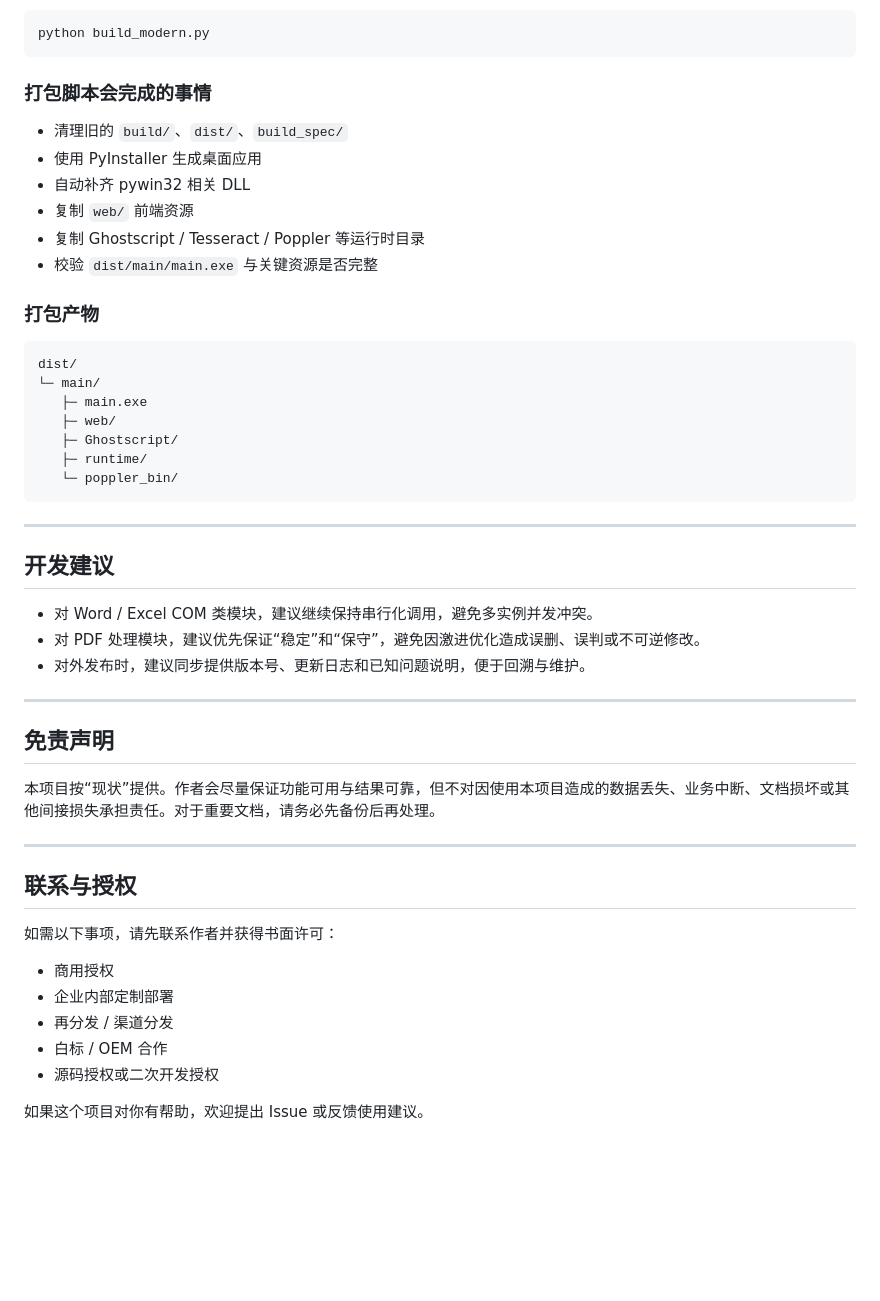
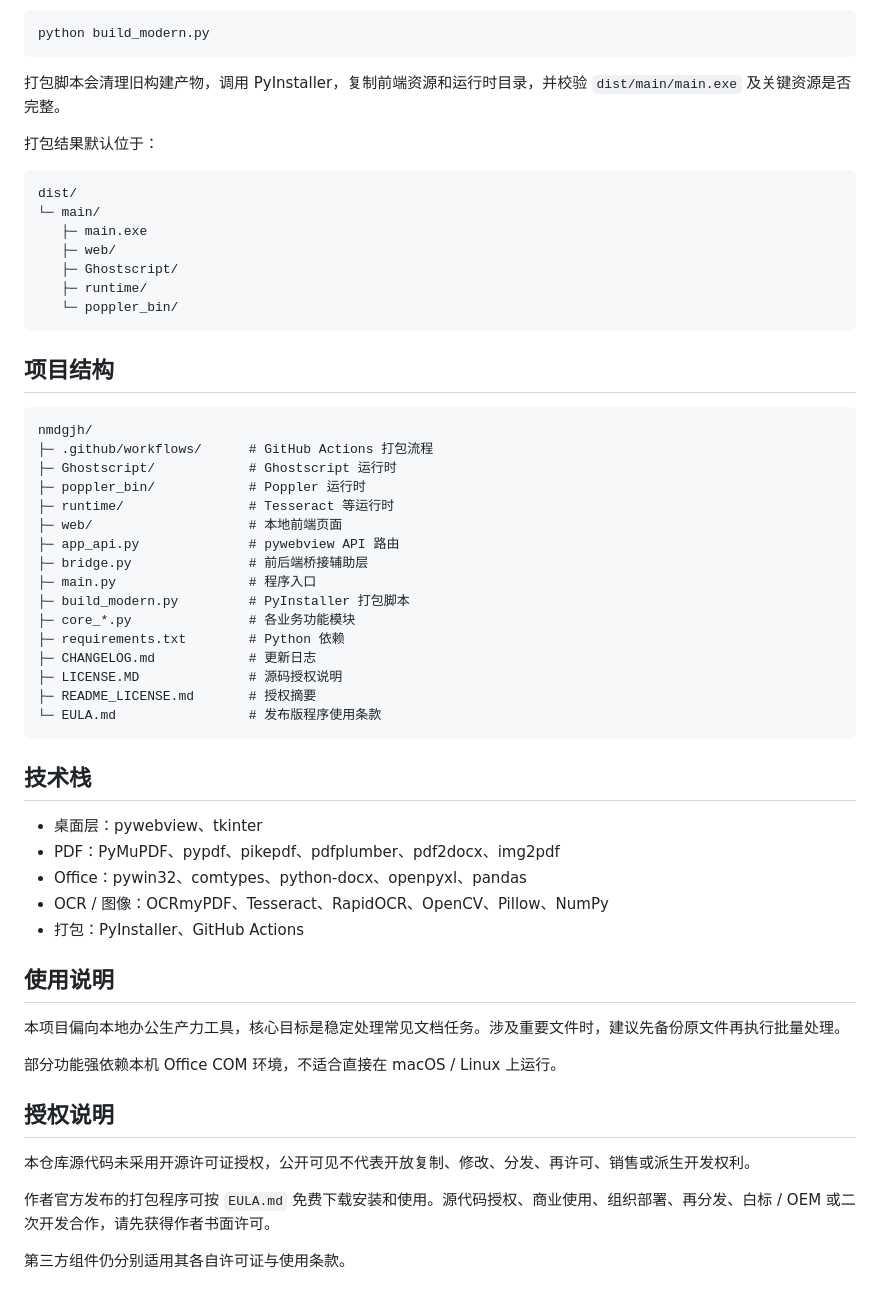
Before and after one commit to qunquanrui-coder/nmdgjh, a Markdown page: README.md, the part around one of its changes. Drawn GitHub-style; blank space fills up the shorter version.

````diff
--- a/README.md
+++ b/README.md
@@ -287,16 +54,9 @@ python main.py
 python build_modern.py
 ```
 
-### 打包脚本会完成的事情
+打包脚本会清理旧构建产物，调用 PyInstaller，复制前端资源和运行时目录，并校验 `dist/main/main.exe` 及关键资源是否完整。
 
-- 清理旧的 `build/`、`dist/`、`build_spec/`
-- 使用 PyInstaller 生成桌面应用
-- 自动补齐 pywin32 相关 DLL
-- 复制 `web/` 前端资源
-- 复制 Ghostscript / Tesseract / Poppler 等运行时目录
-- 校验 `dist/main/main.exe` 与关键资源是否完整
-
-### 打包产物
+打包结果默认位于：
 
 ```text
 dist/
@@ -308,30 +68,45 @@ dist/
    └─ poppler_bin/
 ```
 
----
+## 项目结构
 
-## 开发建议
+```text
+nmdgjh/
+├─ .github/workflows/      # GitHub Actions 打包流程
+├─ Ghostscript/            # Ghostscript 运行时
+├─ poppler_bin/            # Poppler 运行时
+├─ runtime/                # Tesseract 等运行时
+├─ web/                    # 本地前端页面
+├─ app_api.py              # pywebview API 路由
+├─ bridge.py               # 前后端桥接辅助层
+├─ main.py                 # 程序入口
+├─ build_modern.py         # PyInstaller 打包脚本
+├─ core_*.py               # 各业务功能模块
+├─ requirements.txt        # Python 依赖
+├─ CHANGELOG.md            # 更新日志
+├─ LICENSE.MD              # 源码授权说明
+├─ README_LICENSE.md       # 授权摘要
+└─ EULA.md                 # 发布版程序使用条款
+```
 
-- 对 Word / Excel COM 类模块，建议继续保持串行化调用，避免多实例并发冲突。
-- 对 PDF 处理模块，建议优先保证“稳定”和“保守”，避免因激进优化造成误删、误判或不可逆修改。
-- 对外发布时，建议同步提供版本号、更新日志和已知问题说明，便于回溯与维护。
+## 技术栈
 
----
+- 桌面层：pywebview、tkinter
+- PDF：PyMuPDF、pypdf、pikepdf、pdfplumber、pdf2docx、img2pdf
+- Office：pywin32、comtypes、python-docx、openpyxl、pandas
+- OCR / 图像：OCRmyPDF、Tesseract、RapidOCR、OpenCV、Pillow、NumPy
+- 打包：PyInstaller、GitHub Actions
 
-## 免责声明
+## 使用说明
 
-本项目按“现状”提供。作者会尽量保证功能可用与结果可靠，但不对因使用本项目造成的数据丢失、业务中断、文档损坏或其他间接损失承担责任。对于重要文档，请务必先备份后再处理。
+本项目偏向本地办公生产力工具，核心目标是稳定处理常见文档任务。涉及重要文件时，建议先备份原文件再执行批量处理。
 
----
+部分功能强依赖本机 Office COM 环境，不适合直接在 macOS / Linux 上运行。
 
-## 联系与授权
+## 授权说明
 
-如需以下事项，请先联系作者并获得书面许可：
+本仓库源代码未采用开源许可证授权，公开可见不代表开放复制、修改、分发、再许可、销售或派生开发权利。
 
-- 商用授权
-- 企业内部定制部署
-- 再分发 / 渠道分发
-- 白标 / OEM 合作
-- 源码授权或二次开发授权
+作者官方发布的打包程序可按 `EULA.md` 免费下载安装和使用。源代码授权、商业使用、组织部署、再分发、白标 / OEM 或二次开发合作，请先获得作者书面许可。
 
-如果这个项目对你有帮助，欢迎提出 Issue 或反馈使用建议。
+第三方组件仍分别适用其各自许可证与使用条款。
````
Also changed, not shown: other parts of README.md (+24 -257 lines), CHANGELOG.md (added, +16 -0 lines).
